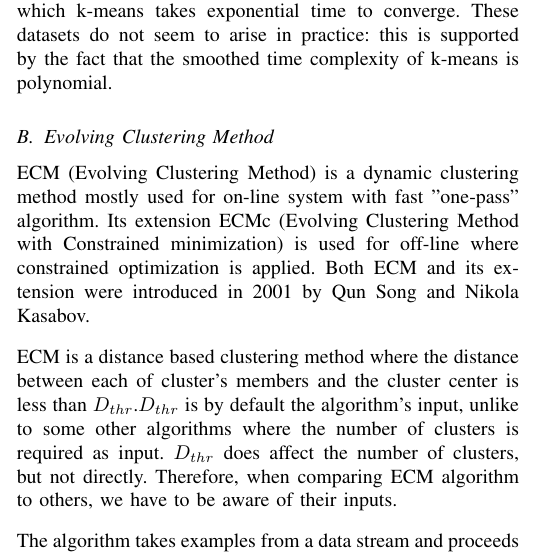
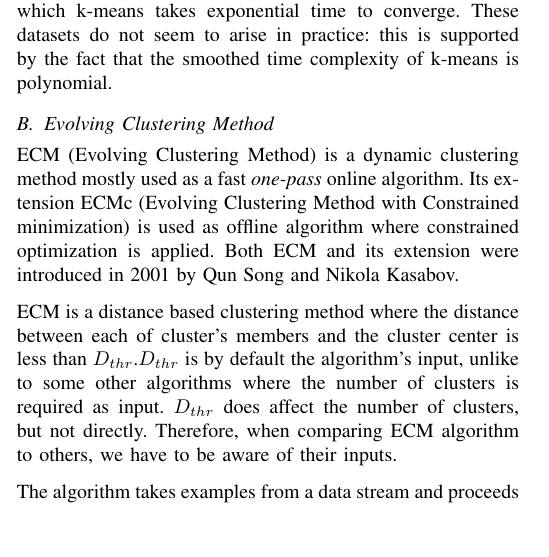
Before and after one commit to primus11/PPRM, a LaTeX paper (clustering-article.tex): part of one column of page 2 of 10, cut so that both start at the same text, the shorter picture padded with empty space. Compiled offline with pdfLaTeX.

Commit message:
Paraphrased first paragraph of ECM

```diff
--- a/clustering-article.tex
+++ b/clustering-article.tex
@@ -239,8 +239,8 @@ fact that the smoothed time complexity of k-means is polynomial.
 
 \subsection{Evolving Clustering Method}
 
-ECM (Evolving Clustering Method) is a dynamic clustering method mostly used for on-line system with fast "one-pass" algorithm.
-Its extension ECMc (Evolving Clustering Method with Constrained minimization) is used for off-line where constrained optimization
+ECM (Evolving Clustering Method) is a dynamic clustering method mostly used as a fast \textit{one-pass} online algorithm. % with fast \textit{one-pass} method.
+Its extension ECMc (Evolving Clustering Method with Constrained minimization) is used as offline algorithm where constrained optimization
 is applied. Both ECM and its extension were introduced in 2001 by Qun Song and Nikola Kasabov.
 
 ECM is a distance based clustering method where the distance between each of cluster's members and the cluster center is less than $D_{thr}$.%all of cluster's members are less distant
```
